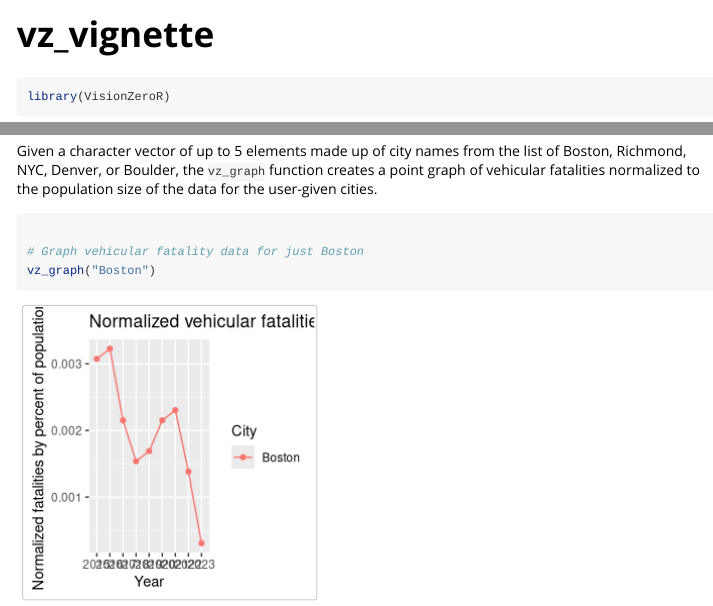
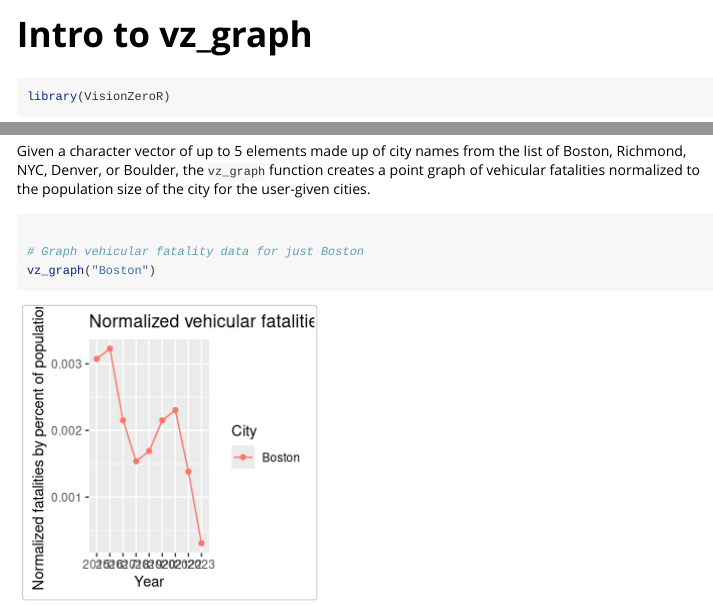
Before and after one commit to kristine-le1/VisionZeroR, an R Markdown document (vignettes/vz_vignette.Rmd): the page in a window 1100 px wide, from its top, and a second part further down, joined at a grey line. Rendered offline with R 4.5, knitr and Pandoc, with nearby package versions; long lines of code are wrapped.

Commit message:
renaming vignette and correcting typo

````diff
--- a/vignettes/vz_vignette.Rmd
+++ b/vignettes/vz_vignette.Rmd
@@ -1,5 +1,5 @@
 ---
-title: "vz_vignette"
+title: "Intro to vz_graph"
 output: rmarkdown::html_vignette
 vignette: >
   %\VignetteIndexEntry{vz_vignette}
@@ -47,7 +47,7 @@ head(max_2)
 
 ## VisionZero vehicular fatality data visualization
 
-Given a character vector of up to 5 elements made up of city names from the list of Boston, Richmond, NYC, Denver, or Boulder, the `vz_graph` function creates a point graph of vehicular fatalities normalized to the population size of the data for the user-given cities.
+Given a character vector of up to 5 elements made up of city names from the list of Boston, Richmond, NYC, Denver, or Boulder, the `vz_graph` function creates a point graph of vehicular fatalities normalized to the population size of the city for the user-given cities.
 
 ```{r}
 
````
